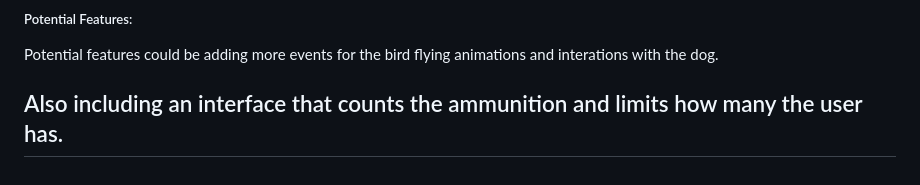
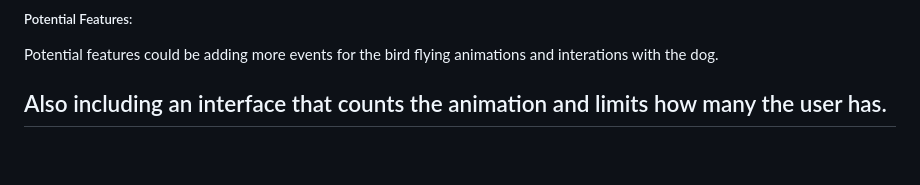
Before and after one commit to FemiMerit/Project2, a Markdown page: README.md, the part around the change. GitHub-like rendering.

```diff
--- a/README.md
+++ b/README.md
@@ -204,5 +204,5 @@ These are future task that could be completed to improve the functionality of th
 ##### Potential Features:
 Potential features could be adding more events for the bird flying animations and interations with the dog.
 
-Also including an interface that counts the ammunition and limits how many the user has.
+Also including an interface that counts the animation and limits how many the user has.
 ---
```
